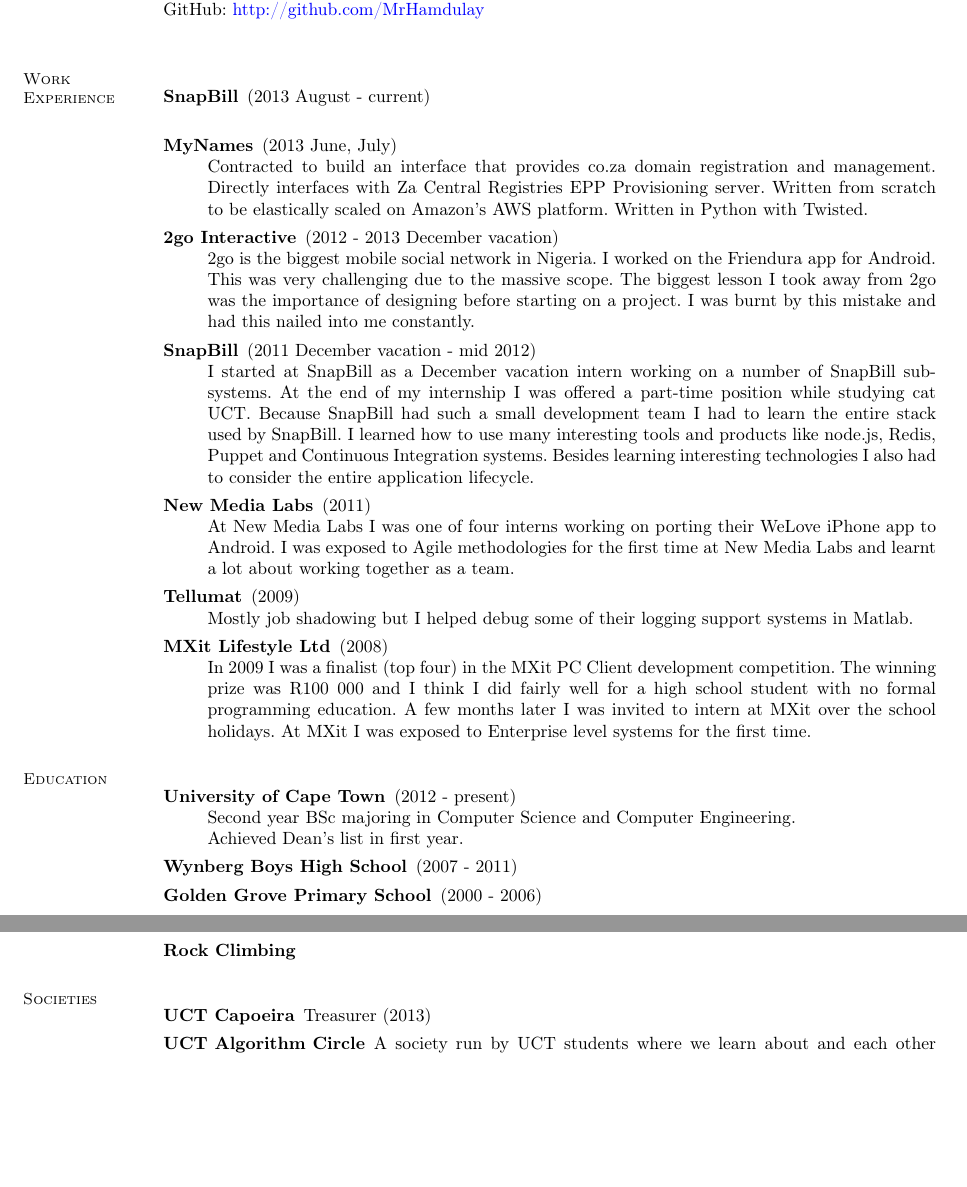
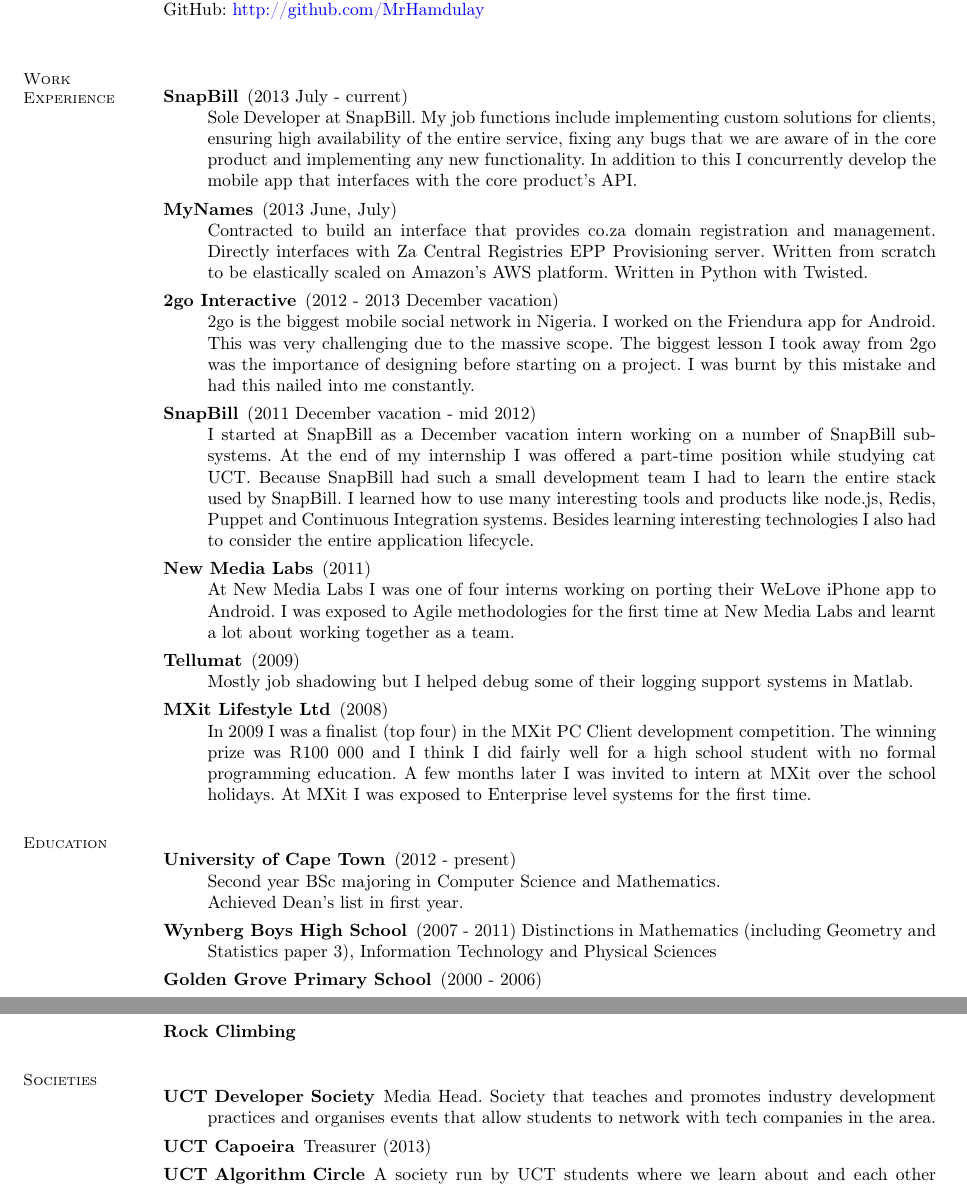
Before and after one commit to yaseenhamdulay/CV, a LaTeX CV (cv.tex): two parts of pages 1 and 2 of 2, joined at a grey line, cut so that both start at the same text, the shorter picture padded with empty space. Compiled offline with pdfLaTeX.

Commit message:
+ UCT dev society, snapbill, updated major

```diff
--- a/cv.tex
+++ b/cv.tex
@@ -28,7 +28,11 @@
 
         \section{\mysidestyle Work Experience}
             \begin{description}
-                \item[SnapBill] (2013 August - current) \\
+                \item[SnapBill] (2013 July - current) \\
+                    Sole Developer at SnapBill. My job functions include implementing custom solutions for clients,
+                    ensuring high availability of the entire service, fixing any bugs that we are aware of in the
+                    core product and implementing any new functionality. In addition to this I concurrently develop
+                    the mobile app that interfaces with the core product's API.
 
                 \item[MyNames] (2013 June, July) \\
                     Contracted to build an interface that provides co.za domain registration and management.
@@ -68,9 +72,10 @@
         \section{\mysidestyle Education}
             \begin{description}
                 \item[University of Cape Town] (2012 - present) \\
-                    Second year BSc majoring in Computer Science and Computer Engineering. \\
+                    Second year BSc majoring in Computer Science and Mathematics. \\
                     Achieved Dean's list in first year.
                 \item[Wynberg Boys High School] (2007 - 2011)
+                  Distinctions in Mathematics (including Geometry and Statistics paper 3), Information Technology and Physical Sciences
                 \item[Golden Grove Primary School] (2000 - 2006)
             \end{description}
 
@@ -118,6 +123,8 @@
 
         \section{\mysidestyle Societies}
             \begin{description}
+                \item [UCT Developer Society] Media Head. Society that teaches and promotes industry development practices
+                  and organises events that allow students to network with tech companies in the area.
                 \item [UCT Capoeira] Treasurer (2013)
                 \item [UCT Algorithm Circle] A society run by UCT students where we learn about and
                 each other problem solving methods and skills.
```
